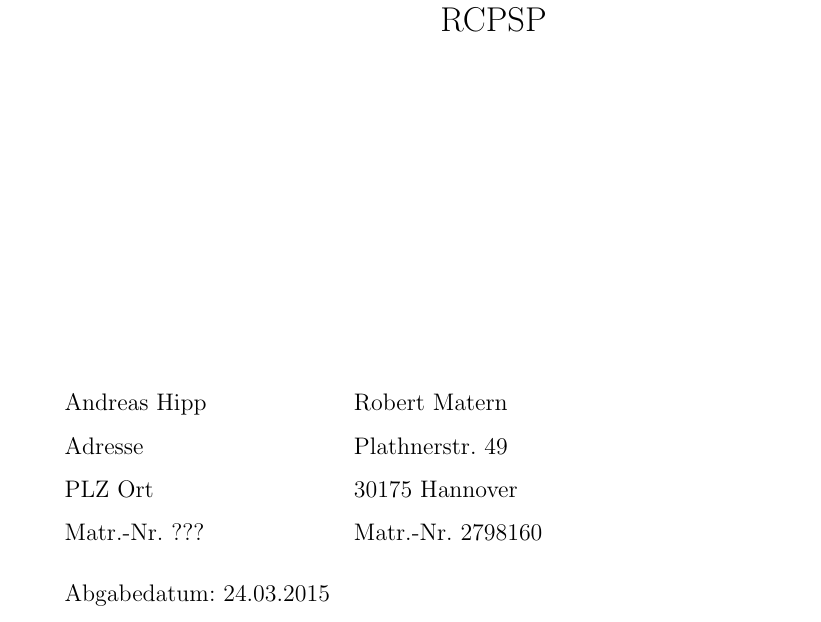
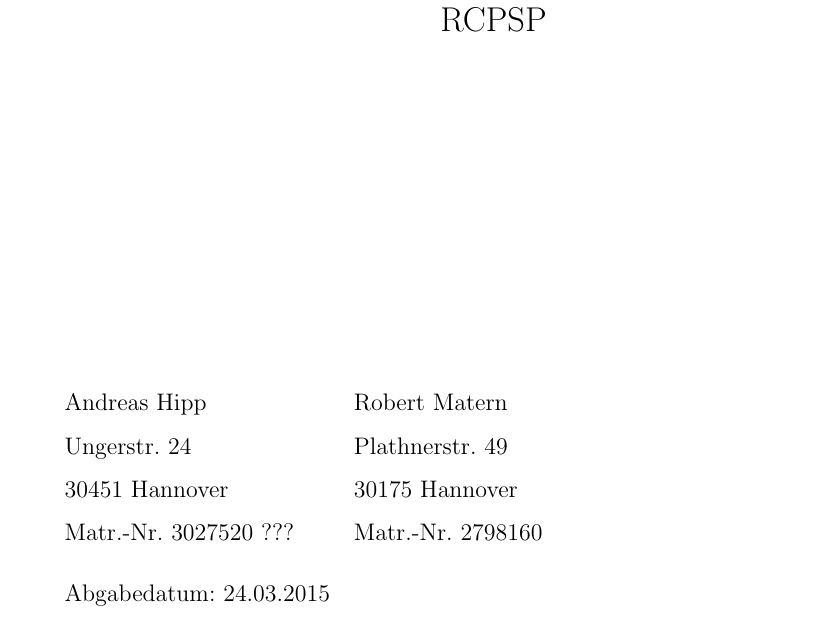
Before and after one commit to rb4k/ha-as-rcpsp, a LaTeX document (Vorlage_Hausarbeit.tex): part of page 1 of 11, cut so that both start at the same text. Compiled offline with pdfLaTeX.

```diff
--- a/Vorlage_Hausarbeit.tex
+++ b/Vorlage_Hausarbeit.tex
@@ -98,9 +98,9 @@
   \renewcommand{\arraystretch}{1,5}
     \begin{tabular}{ll}
 Andreas Hipp &Robert Matern \\
-Adresse&Plathnerstr. 49 \\
-PLZ Ort&30175 Hannover \\
-Matr.-Nr. ???&Matr.-Nr. 2798160 \\[3mm]
+Ungerstr. 24&Plathnerstr. 49 \\
+30451 Hannover&30175 Hannover \\
+Matr.-Nr. 3027520 ???&Matr.-Nr. 2798160 \\[3mm]
 Abgabedatum: 24.03.2015
 	\end{tabular}
 \end{table}
```
Also changed, not shown: Vorlage_Hausarbeit.pdf, 3 other files.
